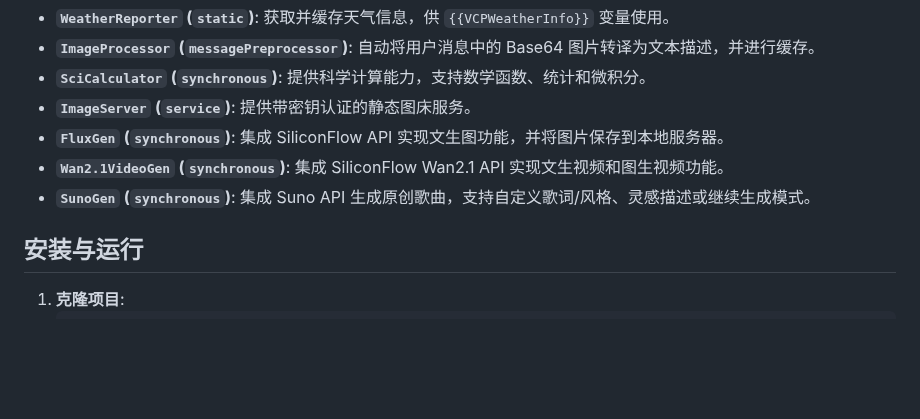
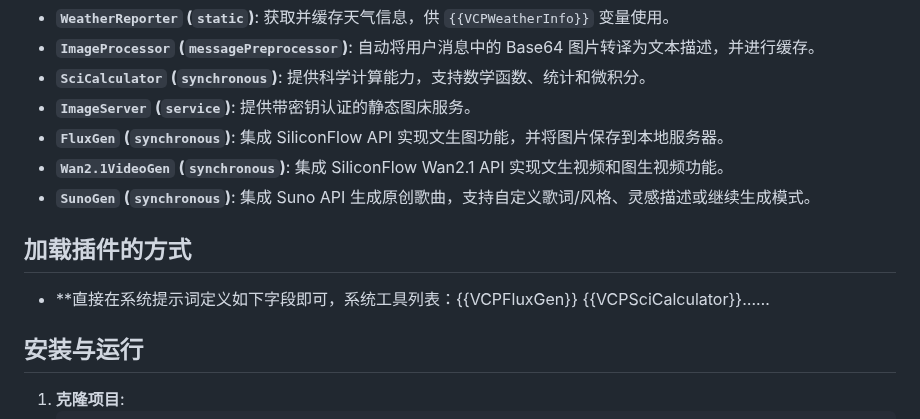
Before and after one commit to zolacoco/VCPToolBox, a Markdown page: README.md, the part around the change. Drawn GitHub-style; blank space fills up the shorter version.

```diff
--- a/README.md
+++ b/README.md
@@ -59,6 +59,9 @@ VCP 旨在构建一个超越传统 AI 交互模式的中间层，它是一个高
 *   **`FluxGen` (`synchronous`)**: 集成 SiliconFlow API 实现文生图功能，并将图片保存到本地服务器。
 *   **`Wan2.1VideoGen` (`synchronous`)**: 集成 SiliconFlow Wan2.1 API 实现文生视频和图生视频功能。
 *   **`SunoGen` (`synchronous`)**: 集成 Suno API 生成原创歌曲，支持自定义歌词/风格、灵感描述或继续生成模式。
+
+## 加载插件的方式
+*   **直接在系统提示词定义如下字段即可，系统工具列表：{{VCPFluxGen}} {{VCPSciCalculator}}……
 
 ## 安装与运行
 
```
